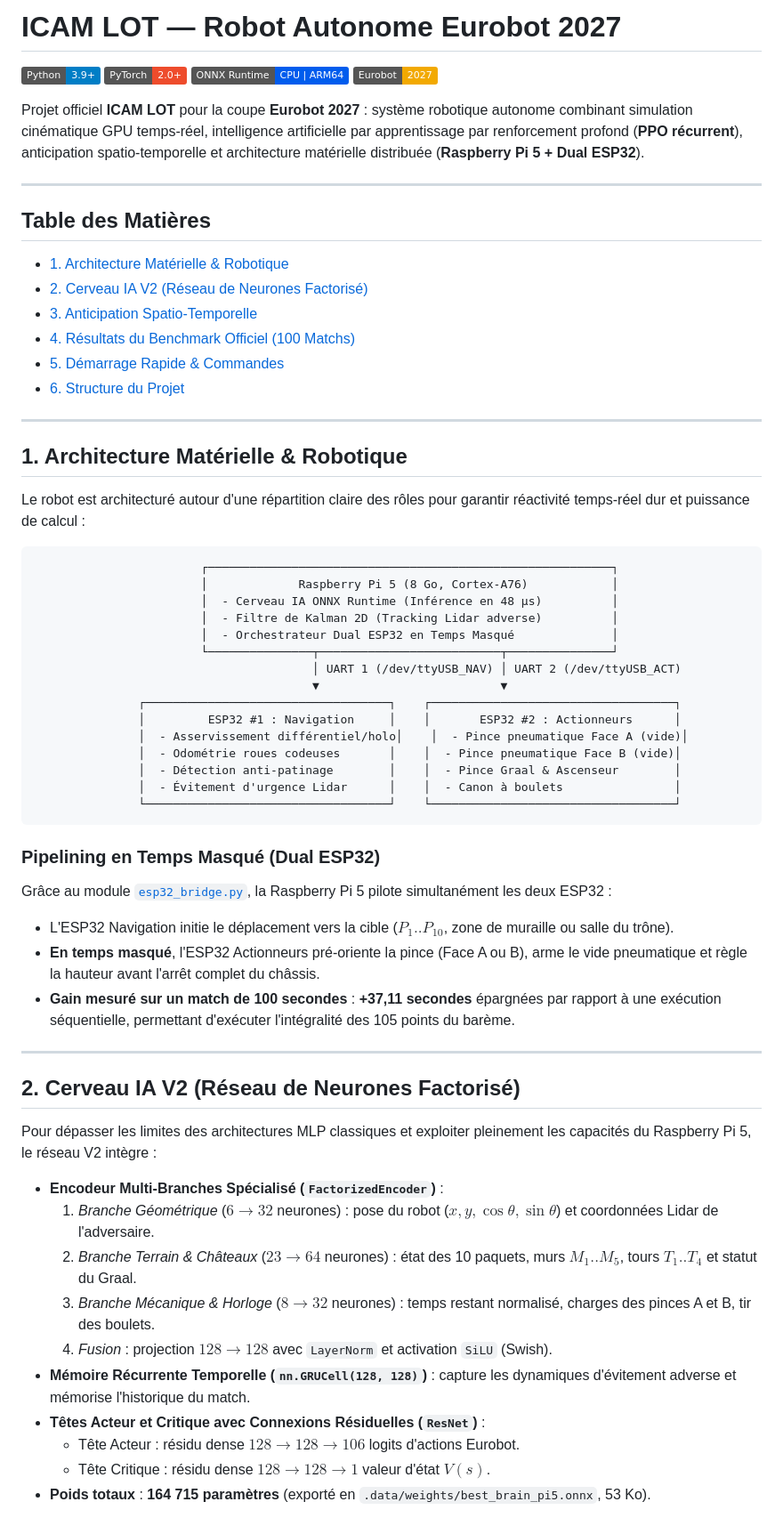
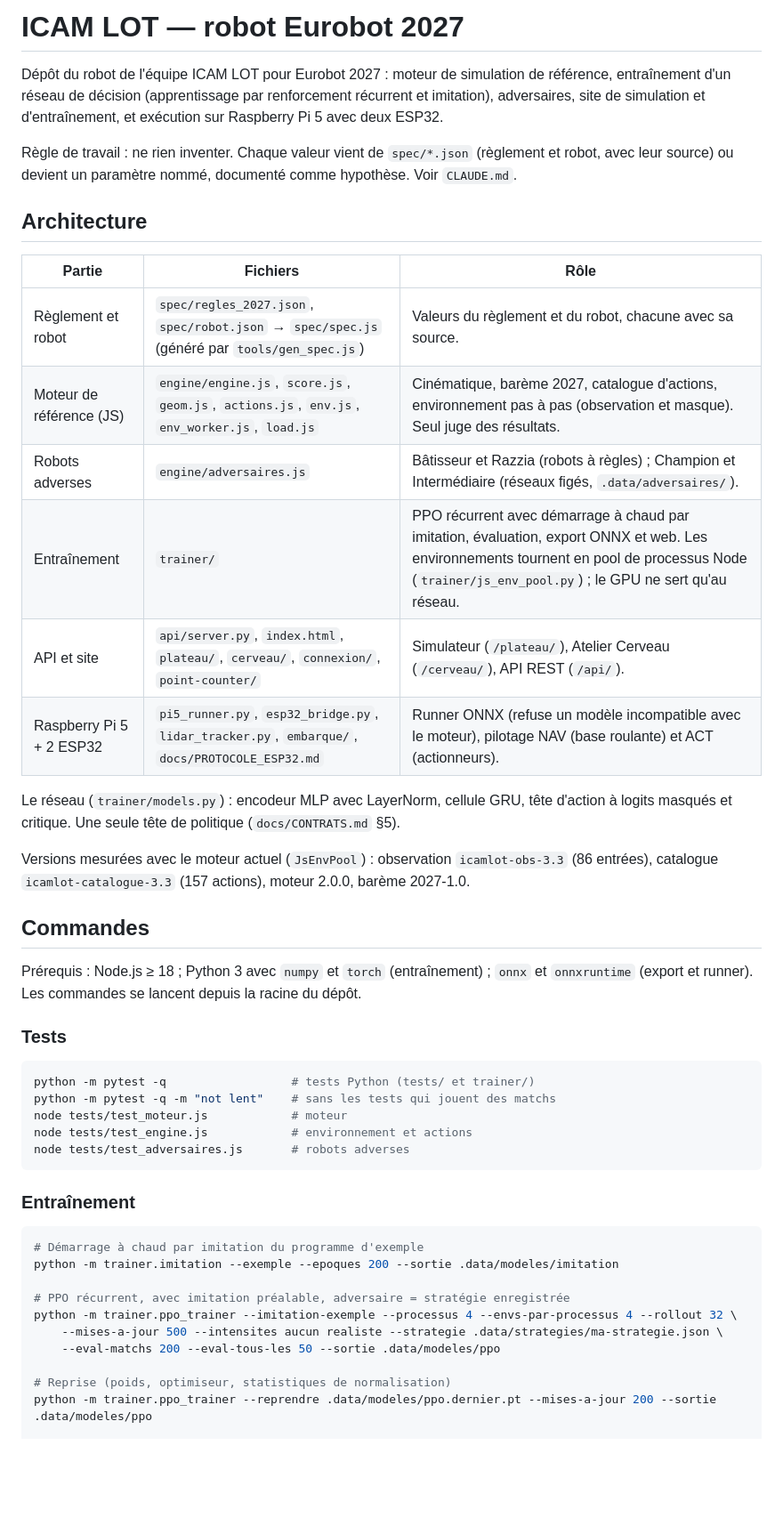
Before and after one commit to NEWGOLDFINDER/icamlot, a Markdown page: README.md, the part around one of its changes. Shown at 89% size. Drawn GitHub-style; badges without logos; blank space fills up the shorter version.

````diff
--- a/README.md
+++ b/README.md
@@ -1,66 +1,55 @@
-# ICAM LOT — Robot Autonome Eurobot 2027
+# ICAM LOT — robot Eurobot 2027
 
-[![Python](https://img.shields.io/badge/Python-3.9%2B-blue.svg)](https://www.python.org/)
-[![PyTorch](https://img.shields.io/badge/PyTorch-2.0%2B-EE4C2C.svg)](https://pytorch.org/)
-[![ONNX Runtime](https://img.shields.io/badge/ONNX%20Runtime-CPU%20%7C%20ARM64-005CED.svg)](https://onnxruntime.ai/)
-[![Eurobot](https://img.shields.io/badge/Eurobot-2027-F2A900.svg)](https://www.eurobot.org/)
+Dépôt du robot de l'équipe ICAM LOT pour Eurobot 2027 : moteur de simulation de référence, entraînement d'un réseau de
+décision (apprentissage par renforcement récurrent et imitation), adversaires, site de simulation et d'entraînement, et
+exécution sur Raspberry Pi 5 avec deux ESP32.
 
-Projet officiel **ICAM LOT** pour la coupe **Eurobot 2027** : système robotique autonome combinant simulation cinématique GPU temps-réel, intelligence artificielle par apprentissage par renforcement profond (**PPO récurrent**), anticipation spatio-temporelle et architecture matérielle distribuée (**Raspberry Pi 5 + Dual ESP32**).
+Règle de travail : ne rien inventer. Chaque valeur vient de `spec/*.json` (règlement et robot, avec leur source) ou
+devient un paramètre nommé, documenté comme hypothèse. Voir `CLAUDE.md`.
 
----
+## Architecture
 
-## Table des Matières
+| Partie | Fichiers | Rôle |
+|---|---|---|
+| Règlement et robot | `spec/regles_2027.json`, `spec/robot.json` → `spec/spec.js` (généré par `tools/gen_spec.js`) | Valeurs du règlement et du robot, chacune avec sa source. |
+| Moteur de référence (JS) | `engine/engine.js`, `score.js`, `geom.js`, `actions.js`, `env.js`, `env_worker.js`, `load.js` | Cinématique, barème 2027, catalogue d'actions, environnement pas à pas (observation et masque). Seul juge des résultats. |
+| Robots adverses | `engine/adversaires.js` | Bâtisseur et Razzia (robots à règles) ; Champion et Intermédiaire (réseaux figés, `.data/adversaires/`). |
+| Entraînement | `trainer/` | PPO récurrent avec démarrage à chaud par imitation, évaluation, export ONNX et web. Les environnements tournent en pool de processus Node (`trainer/js_env_pool.py`) ; le GPU ne sert qu'au réseau. |
+| API et site | `api/server.py`, `index.html`, `plateau/`, `cerveau/`, `connexion/`, `point-counter/` | Simulateur (`/plateau/`), Atelier Cerveau (`/cerveau/`), API REST (`/api/`). |
+| Raspberry Pi 5 + 2 ESP32 | `pi5_runner.py`, `esp32_bridge.py`, `lidar_tracker.py`, `embarque/`, `docs/PROTOCOLE_ESP32.md` | Runner ONNX (refuse un modèle incompatible avec le moteur), pilotage NAV (base roulante) et ACT (actionneurs). |
 
-- [1. Architecture Matérielle & Robotique](#1-architecture-matérielle--robotique)
-- [2. Cerveau IA V2 (Réseau de Neurones Factorisé)](#2-cerveau-ia-v2-réseau-de-neurones-factorisé)
-- [3. Anticipation Spatio-Temporelle](#3-anticipation-spatio-temporelle)
-- [4. Résultats du Benchmark Officiel (100 Matchs)](#4-résultats-du-benchmark-officiel-100-matchs)
-- [5. Démarrage Rapide & Commandes](#5-démarrage-rapide--commandes)
-- [6. Structure du Projet](#6-structure-du-projet)
+Le réseau (`trainer/models.py`) : encodeur MLP avec LayerNorm, cellule GRU, tête d'action à logits masqués et critique.
+Une seule tête de politique (`docs/CONTRATS.md` §5).
 
----
+Versions mesurées avec le moteur actuel (`JsEnvPool`) : observation `icamlot-obs-3.3` (86 entrées), catalogue
+`icamlot-catalogue-3.3` (157 actions), moteur 2.0.0, barème 2027-1.0.
 
-## 1. Architecture Matérielle & Robotique
+## Commandes
 
-Le robot est architecturé autour d'une répartition claire des rôles pour garantir réactivité temps-réel dur et puissance de calcul :
+Prérequis : Node.js ≥ 18 ; Python 3 avec `numpy` et `torch` (entraînement) ; `onnx` et `onnxruntime` (export et runner).
+Les commandes se lancent depuis la racine du dépôt.
 
-```
-                        ┌──────────────────────────────────────────────────────────┐
-                        │             Raspberry Pi 5 (8 Go, Cortex-A76)            │
-                        │  - Cerveau IA ONNX Runtime (Inférence en 48 µs)          │
-                        │  - Filtre de Kalman 2D (Tracking Lidar adverse)          │
-                        │  - Orchestrateur Dual ESP32 en Temps Masqué              │
-                        └───────────────┬──────────────────────────┬───────────────┘
-                                        │ UART 1 (/dev/ttyUSB_NAV) │ UART 2 (/dev/ttyUSB_ACT)
-                                        ▼                          ▼
-               ┌───────────────────────────────────┐    ┌───────────────────────────────────┐
-               │         ESP32 #1 : Navigation     │    │       ESP32 #2 : Actionneurs      │
-               │  - Asservissement différentiel/holo│    │  - Pince pneumatique Face A (vide)│
-               │  - Odométrie roues codeuses       │    │  - Pince pneumatique Face B (vide)│
-               │  - Détection anti-patinage        │    │  - Pince Graal & Ascenseur        │
-               │  - Évitement d'urgence Lidar      │    │  - Canon à boulets                │
-               └───────────────────────────────────┘    └───────────────────────────────────┘
+### Tests
+
+```bash
+python -m pytest -q                  # tests Python (tests/ et trainer/)
+python -m pytest -q -m "not lent"    # sans les tests qui jouent des matchs
+node tests/test_moteur.js            # moteur
+node tests/test_engine.js            # environnement et actions
+node tests/test_adversaires.js       # robots adverses
 ```
 
-### Pipelining en Temps Masqué (Dual ESP32)
-Grâce au module [`esp32_bridge.py`](esp32_bridge.py), la Raspberry Pi 5 pilote simultanément les deux ESP32 :
-- L'ESP32 Navigation initie le déplacement vers la cible ($P_1..P_{10}$, zone de muraille ou salle du trône).
-- **En temps masqué**, l'ESP32 Actionneurs pré-oriente la pince (Face A ou B), arme le vide pneumatique et règle la hauteur avant l'arrêt complet du châssis.
-- **Gain mesuré sur un match de 100 secondes** : **+37,11 secondes** épargnées par rapport à une exécution séquentielle, permettant d'exécuter l'intégralité des 105 points du barème.
+### Entraînement
 
----
+```bash
+# Démarrage à chaud par imitation du programme d'exemple
+python -m trainer.imitation --exemple --epoques 200 --sortie .data/modeles/imitation
 
-## 2. Cerveau IA V2 (Réseau de Neurones Factorisé)
+# PPO récurrent, avec imitation préalable, adversaire = stratégie enregistrée
+python -m trainer.ppo_trainer --imitation-exemple --processus 4 --envs-par-processus 4 --rollout 32 \
+    --mises-a-jour 500 --intensites aucun realiste --strategie .data/strategies/ma-strategie.json \
+    --eval-matchs 200 --eval-tous-les 50 --sortie .data/modeles/ppo
 
-Pour dépasser les limites des architectures MLP classiques et exploiter pleinement les capacités du Raspberry Pi 5, le réseau V2 intègre :
-- **Encodeur Multi-Branches Spécialisé (`FactorizedEncoder`)** :
-  1. *Branche Géométrique* ($6 \to 32$ neurones) : pose du robot ($x, y, \cos\theta, \sin\theta$) et coordonnées Lidar de l'adversaire.
-  2. *Branche Terrain & Châteaux* ($23 \to 64$ neurones) : état des 10 paquets, murs $M_1..M_5$, tours $T_1..T_4$ et statut du Graal.
-  3. *Branche Mécanique & Horloge* ($8 \to 32$ neurones) : temps restant normalisé, charges des pinces A et B, tir des boulets.
-  4. *Fusion* : projection $128 \to 128$ avec `LayerNorm` et activation `SiLU` (Swish).
-- **Mémoire Récurrente Temporelle (`nn.GRUCell(128, 128)`)** : capture les dynamiques d'évitement adverse et mémorise l'historique du match.
-- **Têtes Acteur et Critique avec Connexions Résiduelles (`ResNet`)** :
-  - Tête Acteur : résidu dense $128 \to 128 \to 106$ logits d'actions Eurobot.
-  - Tête Critique : résidu dense $128 \to 128 \to 1$ valeur d'état $V(s)$.
-- **Poids totaux** : **164 715 paramètres** (exporté en `.data/weights/best_brain_pi5.onnx`, 53 Ko).
+# Reprise (poids, optimiseur, statistiques de normalisation)
+python -m trainer.ppo_trainer --reprendre .data/modeles/ppo.dernier.pt --mises-a-jour 200 --sortie .data/modeles/ppo
 
````
Also changed, not shown: other parts of README.md (+55 -82 lines).
